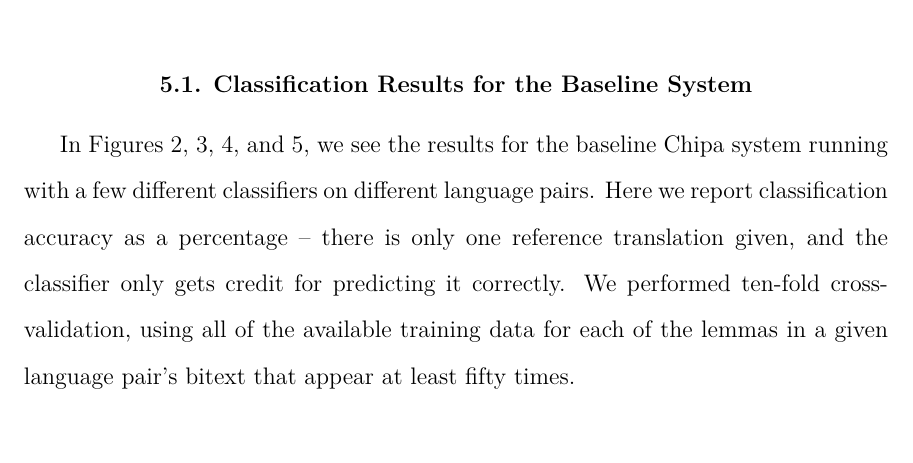
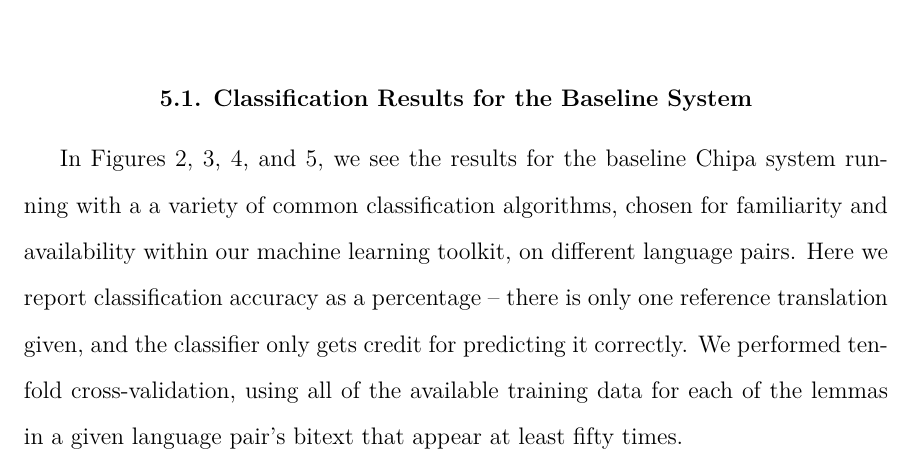
Before and after one commit to alexrudnick/dissertation, a LaTeX thesis (dissertation/dissertation.tex, which reads dissertation/baseline.tex): part of page 71 of 117, cut so that both start at the same text, the shorter picture padded with empty space. Compiled offline with XeLaTeX.

Commit message:
edit from Sandra

```diff
--- a/dissertation/baseline.tex
+++ b/dissertation/baseline.tex
@@ -126,10 +126,11 @@ these experiments did nearly as well.
 
 In Figures \ref{fig:esgnresults:ch4}, \ref{fig:esquresults:ch4},
 \ref{fig:esenresults:ch4}, and \ref{fig:enesresults:ch4}, we see the results
-for the baseline Chipa system running with a few different classifiers on
-different language pairs. Here we report classification accuracy as a
-percentage -- there is only one reference translation given, and the classifier
-only gets credit for predicting it correctly. We performed ten-fold
+for the baseline Chipa system running with a a variety of common classification
+algorithms, chosen for familiarity and availability within our machine learning
+toolkit, on different language pairs. Here we report classification accuracy as
+a percentage -- there is only one reference translation given, and the
+classifier only gets credit for predicting it correctly. We performed ten-fold
 cross-validation, using all of the available training data for each of the
 lemmas in a given language pair's bitext that appear at least fifty times.
 
```
